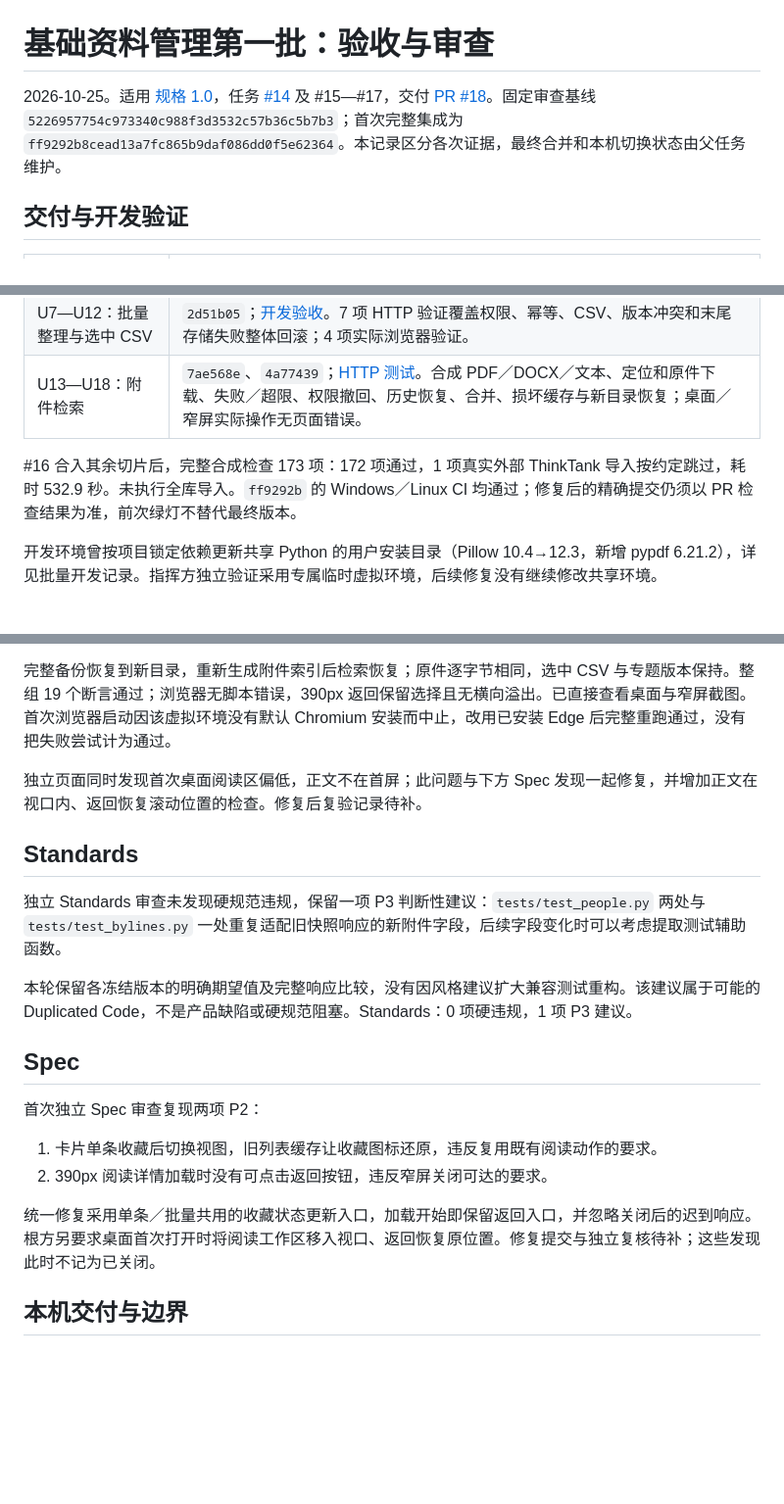
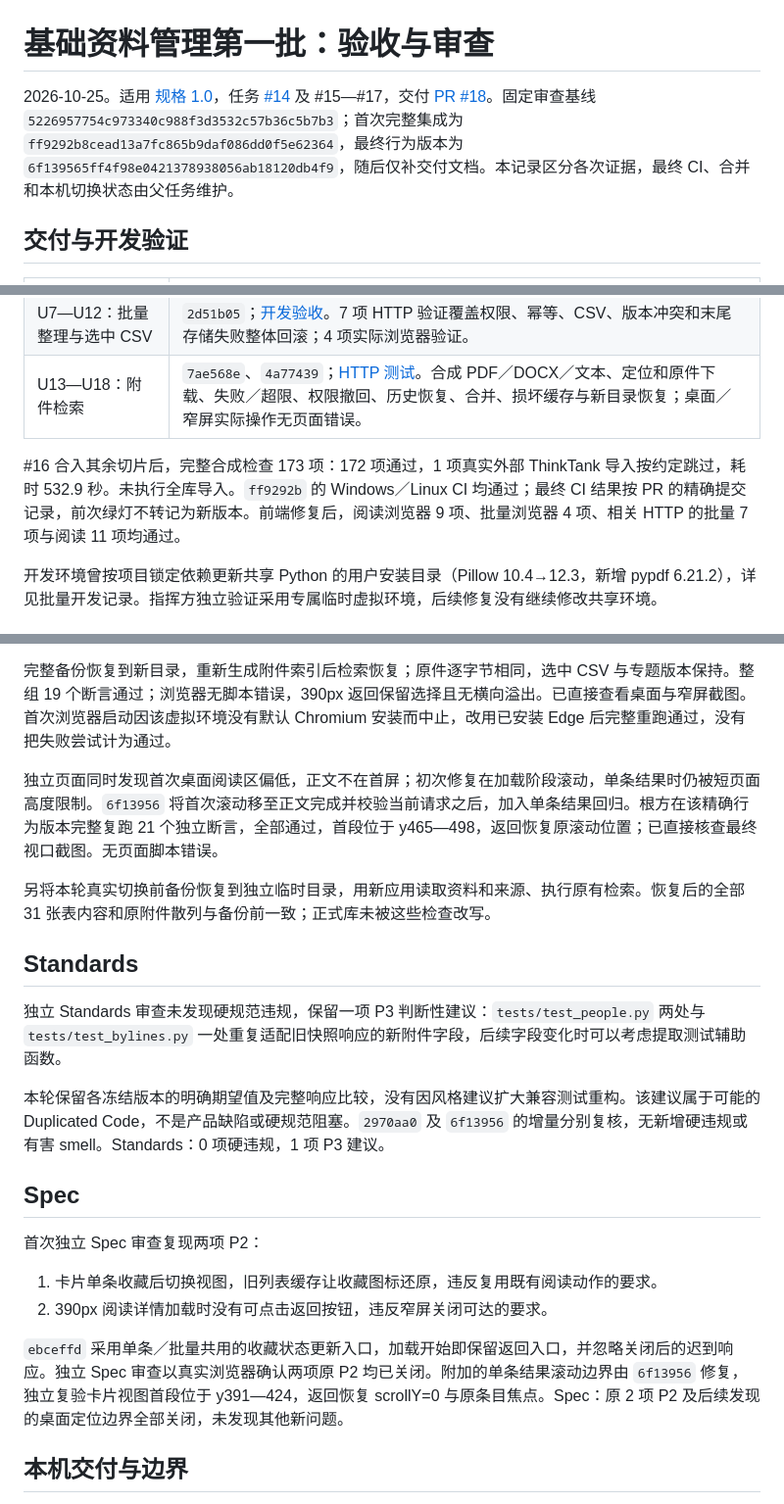
Before and after one commit to normaltank/DataBase, a Markdown page: work/基础资料管理第一批验收.md, 3 parts joined by grey strips. Shown at 98% size. Drawn GitHub-style; blank space fills up the shorter version.

Commit message:
docs: complete database basics acceptance and review closure

```diff
--- a/work/基础资料管理第一批验收.md
+++ b/work/基础资料管理第一批验收.md
@@ -1,6 +1,6 @@
 # 基础资料管理第一批：验收与审查
 
-2026-10-25。适用 [规格 1.0](../docs/specs/基础资料管理第一批.md)，任务 [#14](https://github.com/normaltank/DataBase/issues/14) 及 #15—#17，交付 [PR #18](https://github.com/normaltank/DataBase/pull/18)。固定审查基线 `5226957754c973340c988f3d3532c57b36c5b7b3`；首次完整集成为 `ff9292b8cead13a7fc865b9daf086dd0f5e62364`。本记录区分各次证据，最终合并和本机切换状态由父任务维护。
+2026-10-25。适用 [规格 1.0](../docs/specs/基础资料管理第一批.md)，任务 [#14](https://github.com/normaltank/DataBase/issues/14) 及 #15—#17，交付 [PR #18](https://github.com/normaltank/DataBase/pull/18)。固定审查基线 `5226957754c973340c988f3d3532c57b36c5b7b3`；首次完整集成为 `ff9292b8cead13a7fc865b9daf086dd0f5e62364`，最终行为版本为 `6f139565ff4f98e0421378938056ab18120db4f9`，随后仅补交付文档。本记录区分各次证据，最终 CI、合并和本机切换状态由父任务维护。
 
 ## 交付与开发验证
 
@@ -10,7 +10,7 @@
 | U7—U12：批量整理与选中 CSV | `2d51b05`；[开发验收](基础资料管理批量整理开发验收.md)。7 项 HTTP 验证覆盖权限、幂等、CSV、版本冲突和末尾存储失败整体回滚；4 项实际浏览器验证。 |
 | U13—U18：附件检索 | `7ae568e`、`4a77439`；[HTTP 测试](../tests/test_attachment_search.py)。合成 PDF／DOCX／文本、定位和原件下载、失败／超限、权限撤回、历史恢复、合并、损坏缓存与新目录恢复；桌面／窄屏实际操作无页面错误。 |
 
-#16 合入其余切片后，完整合成检查 173 项：172 项通过，1 项真实外部 ThinkTank 导入按约定跳过，耗时 532.9 秒。未执行全库导入。`ff9292b` 的 Windows／Linux CI 均通过；修复后的精确提交仍须以 PR 检查结果为准，前次绿灯不替代最终版本。
+#16 合入其余切片后，完整合成检查 173 项：172 项通过，1 项真实外部 ThinkTank 导入按约定跳过，耗时 532.9 秒。未执行全库导入。`ff9292b` 的 Windows／Linux CI 均通过；最终 CI 结果按 PR 的精确提交记录，前次绿灯不转记为新版本。前端修复后，阅读浏览器 9 项、批量浏览器 4 项、相关 HTTP 的批量 7 项与阅读 11 项均通过。
 
 开发环境曾按项目锁定依赖更新共享 Python 的用户安装目录（Pillow 10.4→12.3，新增 pypdf 6.21.2），详见批量开发记录。指挥方独立验证采用专属临时虚拟环境，后续修复没有继续修改共享环境。
 
@@ -20,13 +20,15 @@
 
 完整备份恢复到新目录，重新生成附件索引后检索恢复；原件逐字节相同，选中 CSV 与专题版本保持。整组 19 个断言通过；浏览器无脚本错误，390px 返回保留选择且无横向溢出。已直接查看桌面与窄屏截图。首次浏览器启动因该虚拟环境没有默认 Chromium 安装而中止，改用已安装 Edge 后完整重跑通过，没有把失败尝试计为通过。
 
-独立页面同时发现首次桌面阅读区偏低，正文不在首屏；此问题与下方 Spec 发现一起修复，并增加正文在视口内、返回恢复滚动位置的检查。修复后复验记录待补。
+独立页面同时发现首次桌面阅读区偏低，正文不在首屏；初次修复在加载阶段滚动，单条结果时仍被短页面高度限制。`6f13956` 将首次滚动移至正文完成并校验当前请求之后，加入单条结果回归。根方在该精确行为版本完整复跑 21 个独立断言，全部通过，首段位于 y465—498，返回恢复原滚动位置；已直接核查最终视口截图。无页面脚本错误。
+
+另将本轮真实切换前备份恢复到独立临时目录，用新应用读取资料和来源、执行原有检索。恢复后的全部 31 张表内容和原附件散列与备份前一致；正式库未被这些检查改写。
 
 ## Standards
 
 独立 Standards 审查未发现硬规范违规，保留一项 P3 判断性建议：`tests/test_people.py` 两处与 `tests/test_bylines.py` 一处重复适配旧快照响应的新附件字段，后续字段变化时可以考虑提取测试辅助函数。
 
-本轮保留各冻结版本的明确期望值及完整响应比较，没有因风格建议扩大兼容测试重构。该建议属于可能的 Duplicated Code，不是产品缺陷或硬规范阻塞。Standards：0 项硬违规，1 项 P3 建议。
+本轮保留各冻结版本的明确期望值及完整响应比较，没有因风格建议扩大兼容测试重构。该建议属于可能的 Duplicated Code，不是产品缺陷或硬规范阻塞。`2970aa0` 及 `6f13956` 的增量分别复核，无新增硬违规或有害 smell。Standards：0 项硬违规，1 项 P3 建议。
 
 ## Spec
 
@@ -35,7 +37,7 @@
 1. 卡片单条收藏后切换视图，旧列表缓存让收藏图标还原，违反复用既有阅读动作的要求。
 2. 390px 阅读详情加载时没有可点击返回按钮，违反窄屏关闭可达的要求。
 
-统一修复采用单条／批量共用的收藏状态更新入口，加载开始即保留返回入口，并忽略关闭后的迟到响应。根方另要求桌面首次打开时将阅读工作区移入视口、返回恢复原位置。修复提交与独立复核待补；这些发现此时不记为已关闭。
+`ebceffd` 采用单条／批量共用的收藏状态更新入口，加载开始即保留返回入口，并忽略关闭后的迟到响应。独立 Spec 审查以真实浏览器确认两项原 P2 均已关闭。附加的单条结果滚动边界由 `6f13956` 修复，独立复验卡片视图首段位于 y391—424，返回恢复 scrollY=0 与原条目焦点。Spec：原 2 项 P2 及后续发现的桌面定位边界全部关闭，未发现其他新问题。
 
 ## 本机交付与边界
 
```
Also changed, not shown: other parts of work/基础资料管理第一批验收.md (+2 -0 lines), docs/specs/基础资料管理第一批.md (+1 -1 lines).
